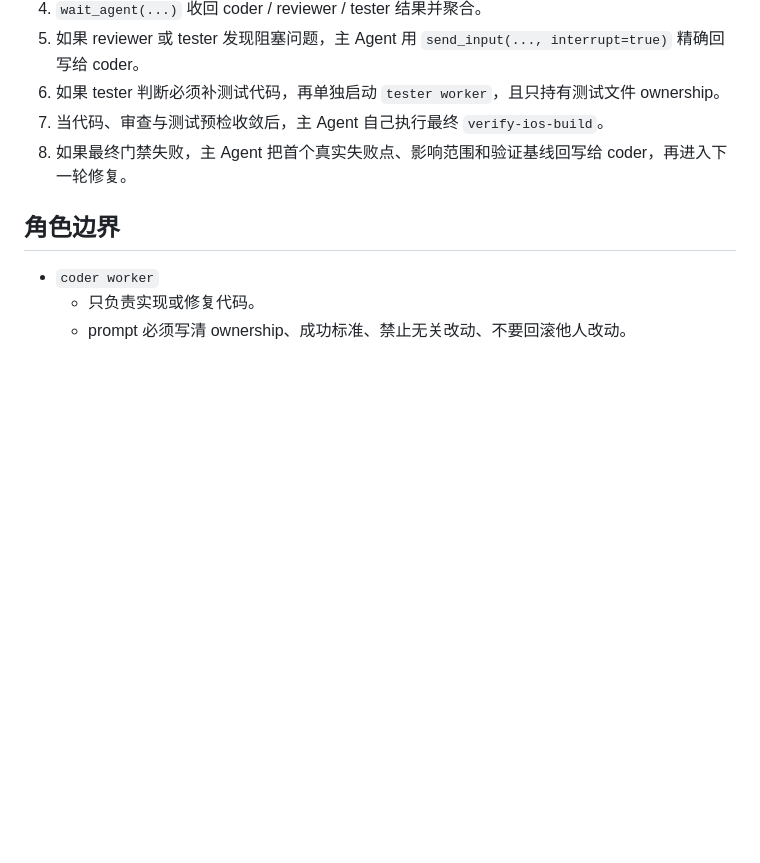
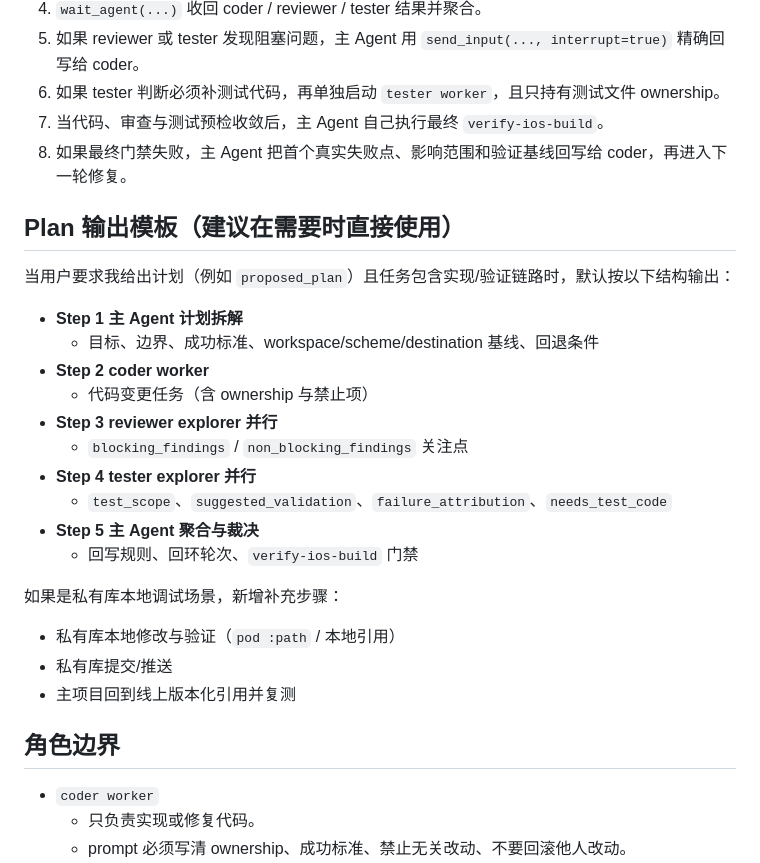
Before and after one commit to ChoshimWy/iOSAgentSkills, a Markdown page: skills/codex-subagent-orchestration/SKILL.md, the part around the change. GitHub-like rendering; blank space fills up the shorter version.

Commit message:
docs(subagent): 在 plan 中默认输出多Agent编排模板

```diff
--- a/skills/codex-subagent-orchestration/SKILL.md
+++ b/skills/codex-subagent-orchestration/SKILL.md
@@ -24,6 +24,26 @@ description: 默认优先使用的多 Agent 编排入口；它负责统一编排
 6. 如果 tester 判断必须补测试代码，再单独启动 `tester worker`，且只持有测试文件 ownership。
 7. 当代码、审查与测试预检收敛后，主 Agent 自己执行最终 `verify-ios-build`。
 8. 如果最终门禁失败，主 Agent 把首个真实失败点、影响范围和验证基线回写给 coder，再进入下一轮修复。
+
+## Plan 输出模板（建议在需要时直接使用）
+
+当用户要求我给出计划（例如 `proposed_plan`）且任务包含实现/验证链路时，默认按以下结构输出：
+
+- **Step 1 主 Agent 计划拆解**
+  - 目标、边界、成功标准、workspace/scheme/destination 基线、回退条件
+- **Step 2 coder worker**
+  - 代码变更任务（含 ownership 与禁止项）
+- **Step 3 reviewer explorer 并行**
+  - `blocking_findings` / `non_blocking_findings` 关注点
+- **Step 4 tester explorer 并行**
+  - `test_scope`、`suggested_validation`、`failure_attribution`、`needs_test_code`
+- **Step 5 主 Agent 聚合与裁决**
+  - 回写规则、回环轮次、`verify-ios-build` 门禁
+
+如果是私有库本地调试场景，新增补充步骤：
+- 私有库本地修改与验证（`pod :path` / 本地引用）
+- 私有库提交/推送
+- 主项目回到线上版本化引用并复测
 
 ## 角色边界
 - `coder worker`
```
Also changed, not shown: AGENTS.md (+2 -0 lines), 1 other file.
